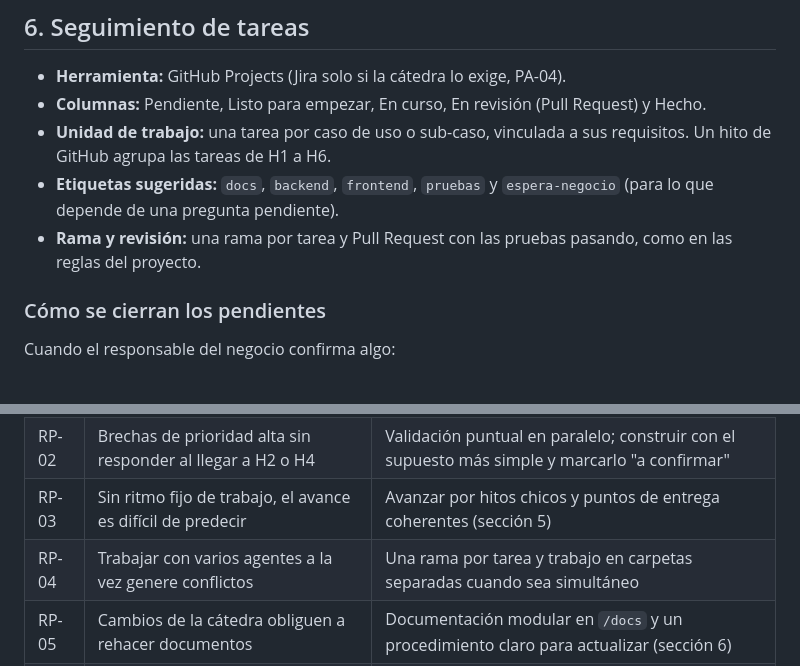
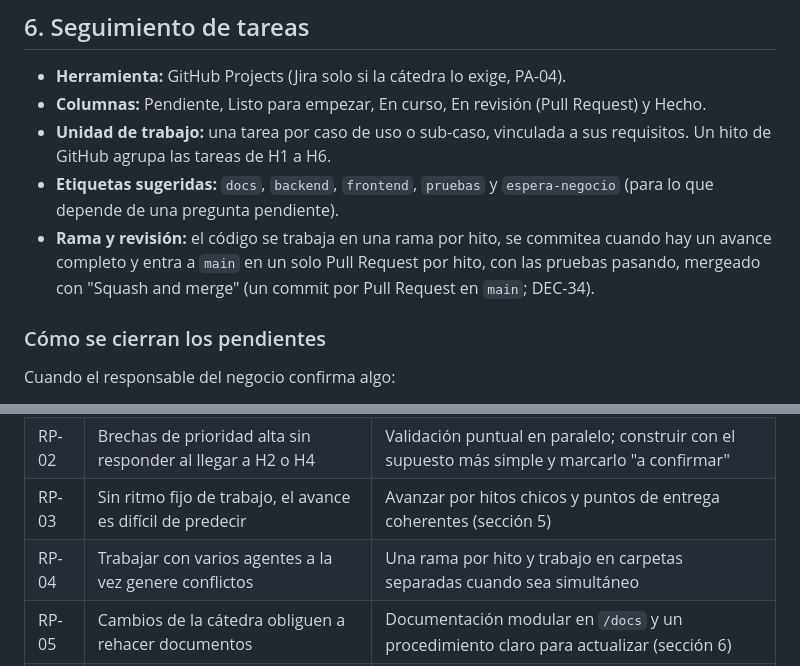
Before and after one commit to Ezequielnav/sistema-gestion-carniceria, a Markdown page: docs/07-planificacion.md, 2 parts joined by grey strips. Drawn GitHub-style.

```diff
--- a/docs/07-planificacion.md
+++ b/docs/07-planificacion.md
@@ -91,7 +91,7 @@ Si hace falta recortar, se posterga primero lo de prioridad Baja o "a confirmar"
 - **Columnas:** Pendiente, Listo para empezar, En curso, En revisión (Pull Request) y Hecho.
 - **Unidad de trabajo:** una tarea por caso de uso o sub-caso, vinculada a sus requisitos. Un hito de GitHub agrupa las tareas de H1 a H6.
 - **Etiquetas sugeridas:** `docs`, `backend`, `frontend`, `pruebas` y `espera-negocio` (para lo que depende de una pregunta pendiente).
-- **Rama y revisión:** una rama por tarea y Pull Request con las pruebas pasando, como en las reglas del proyecto.
+- **Rama y revisión:** el código se trabaja en una rama por hito, se commitea cuando hay un avance completo y entra a `main` en un solo Pull Request por hito, con las pruebas pasando, mergeado con "Squash and merge" (un commit por Pull Request en `main`; DEC-34).
 
 ### Cómo se cierran los pendientes
 
@@ -108,7 +108,7 @@ Cuando el responsable del negocio confirma algo:
 | RP-01 | La cátedra fije una fecha que no deje llegar al alcance completo | Puntos de entrega de la sección 5; el orden de los hitos permite cortar en un estado coherente |
 | RP-02 | Brechas de prioridad alta sin responder al llegar a H2 o H4 | Validación puntual en paralelo; construir con el supuesto más simple y marcarlo "a confirmar" |
 | RP-03 | Sin ritmo fijo de trabajo, el avance es difícil de predecir | Avanzar por hitos chicos y puntos de entrega coherentes (sección 5) |
-| RP-04 | Trabajar con varios agentes a la vez genere conflictos | Una rama por tarea y trabajo en carpetas separadas cuando sea simultáneo |
+| RP-04 | Trabajar con varios agentes a la vez genere conflictos | Una rama por hito y trabajo en carpetas separadas cuando sea simultáneo |
 | RP-05 | Cambios de la cátedra obliguen a rehacer documentos | Documentación modular en `/docs` y un procedimiento claro para actualizar (sección 6) |
 | RP-06 | El informe final se deje para el último momento | Empieza al terminar H4, en paralelo al desarrollo |
 
```
Also changed, not shown: docs/09-decisiones.md (+2 -1 lines).
